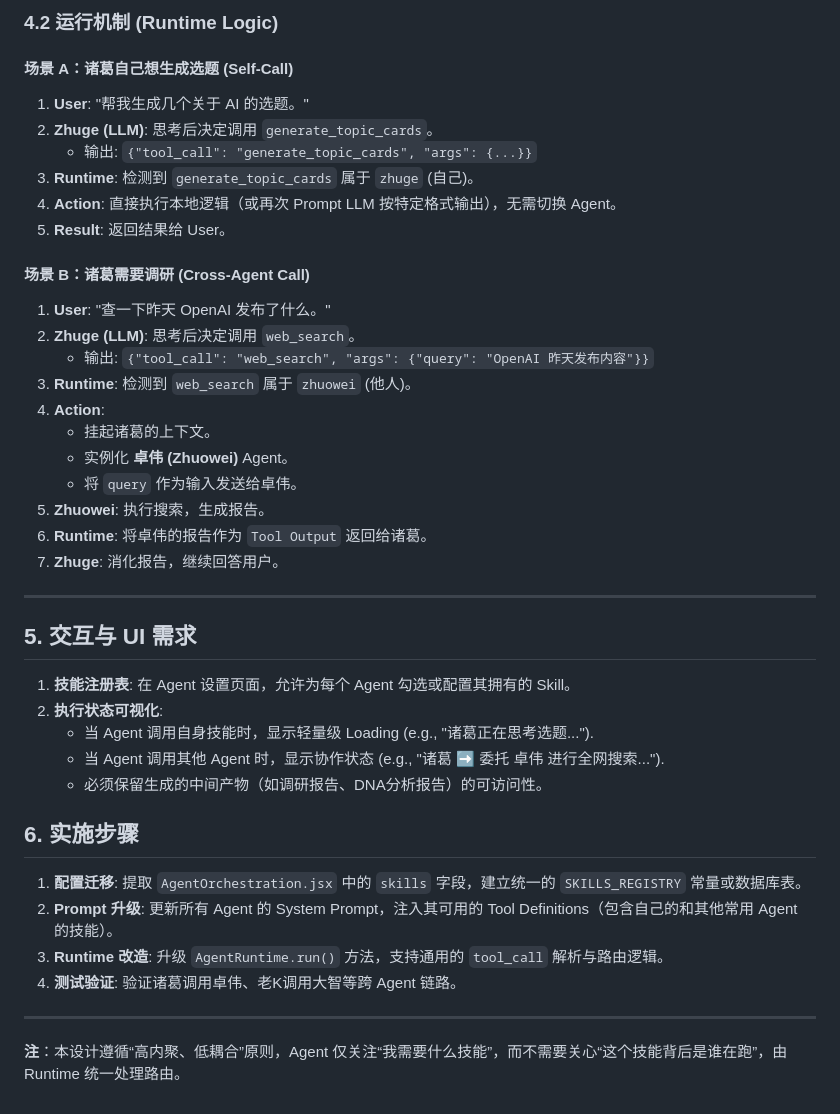
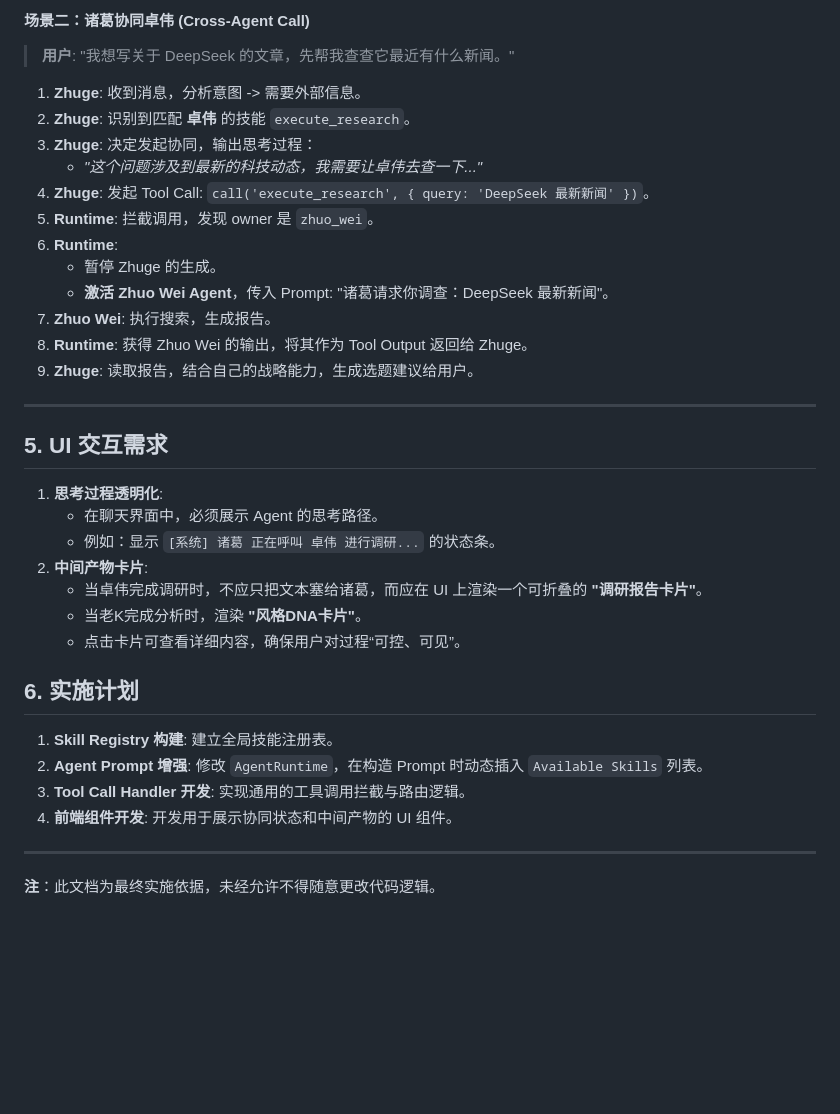
Before and after one commit to chenchaofeng1020-png/PenSoul, a Markdown page: .trae/documents/MACC_Skills_Architecture.md, the part around one of its changes. Rendered like a GitHub page; blank space fills up the shorter version.

```diff
--- a/.trae/documents/MACC_Skills_Architecture.md
+++ b/.trae/documents/MACC_Skills_Architecture.md
@@ -130,44 +117,37 @@ Skill 是系统中最小的功能执行单元。
 
-### 4.2 运行机制 (Runtime Logic)
-
-#### 场景 A：诸葛自己想生成选题 (Self-Call)
-1.  **User**: "帮我生成几个关于 AI 的选题。"
-2.  **Zhuge (LLM)**: 思考后决定调用 `generate_topic_cards`。
-    - 输出: `{"tool_call": "generate_topic_cards", "args": {...}}`
-3.  **Runtime**: 检测到 `generate_topic_cards` 属于 `zhuge` (自己)。
-4.  **Action**: 直接执行本地逻辑（或再次 Prompt LLM 按特定格式输出），无需切换 Agent。
-5.  **Result**: 返回结果给 User。
-
-#### 场景 B：诸葛需要调研 (Cross-Agent Call)
-1.  **User**: "查一下昨天 OpenAI 发布了什么。"
-2.  **Zhuge (LLM)**: 思考后决定调用 `web_search`。
-    - 输出: `{"tool_call": "web_search", "args": {"query": "OpenAI 昨天发布内容"}}`
-3.  **Runtime**: 检测到 `web_search` 属于 `zhuowei` (他人)。
-4.  **Action**:
-    - 挂起诸葛的上下文。
-    - 实例化 **卓伟 (Zhuowei)** Agent。
-    - 将 `query` 作为输入发送给卓伟。
-5.  **Zhuowei**: 执行搜索，生成报告。
-6.  **Runtime**: 将卓伟的报告作为 `Tool Output` 返回给诸葛。
-7.  **Zhuge**: 消化报告，继续回答用户。
+#### 场景二：诸葛协同卓伟 (Cross-Agent Call)
+> **用户**: "我想写关于 DeepSeek 的文章，先帮我查查它最近有什么新闻。"
+1.  **Zhuge**: 收到消息，分析意图 -> 需要外部信息。
+2.  **Zhuge**: 识别到匹配 **卓伟** 的技能 `execute_research`。
+3.  **Zhuge**: 决定发起协同，输出思考过程：
+    - *"这个问题涉及到最新的科技动态，我需要让卓伟去查一下..."*
+4.  **Zhuge**: 发起 Tool Call: `call('execute_research', { query: 'DeepSeek 最新新闻' })`。
+5.  **Runtime**: 拦截调用，发现 owner 是 `zhuo_wei`。
+6.  **Runtime**:
+    - 暂停 Zhuge 的生成。
+    - **激活 Zhuo Wei Agent**，传入 Prompt: "诸葛请求你调查：DeepSeek 最新新闻"。
+7.  **Zhuo Wei**: 执行搜索，生成报告。
+8.  **Runtime**: 获得 Zhuo Wei 的输出，将其作为 Tool Output 返回给 Zhuge。
+9.  **Zhuge**: 读取报告，结合自己的战略能力，生成选题建议给用户。
 
 ---
 
-## 5. 交互与 UI 需求
+## 5. UI 交互需求
 
-1.  **技能注册表**: 在 Agent 设置页面，允许为每个 Agent 勾选或配置其拥有的 Skill。
-2.  **执行状态可视化**:
-    - 当 Agent 调用自身技能时，显示轻量级 Loading (e.g., "诸葛正在思考选题...").
-    - 当 Agent 调用其他 Agent 时，显示协作状态 (e.g., "诸葛 ➡️ 委托 卓伟 进行全网搜索...").
-    - 必须保留生成的中间产物（如调研报告、DNA分析报告）的可访问性。
+1.  **思考过程透明化**:
+    - 在聊天界面中，必须展示 Agent 的思考路径。
+    - 例如：显示 `[系统] 诸葛 正在呼叫 卓伟 进行调研...` 的状态条。
+2.  **中间产物卡片**:
+    - 当卓伟完成调研时，不应只把文本塞给诸葛，而应在 UI 上渲染一个可折叠的 **"调研报告卡片"**。
+    - 当老K完成分析时，渲染 **"风格DNA卡片"**。
+    - 点击卡片可查看详细内容，确保用户对过程“可控、可见”。
 
-## 6. 实施步骤
+## 6. 实施计划
 
-1.  **配置迁移**: 提取 `AgentOrchestration.jsx` 中的 `skills` 字段，建立统一的 `SKILLS_REGISTRY` 常量或数据库表。
-2.  **Prompt 升级**: 更新所有 Agent 的 System Prompt，注入其可用的 Tool Definitions（包含自己的和其他常用 Agent 的技能）。
-3.  **Runtime 改造**: 升级 `AgentRuntime.run()` 方法，支持通用的 `tool_call` 解析与路由逻辑。
-4.  **测试验证**: 验证诸葛调用卓伟、老K调用大智等跨 Agent 链路。
+1.  **Skill Registry 构建**: 建立全局技能注册表。
+2.  **Agent Prompt 增强**: 修改 `AgentRuntime`，在构造 Prompt 时动态插入 `Available Skills` 列表。
+3.  **Tool Call Handler 开发**: 实现通用的工具调用拦截与路由逻辑。
+4.  **前端组件开发**: 开发用于展示协同状态和中间产物的 UI 组件。
 
 ---
-
-**注**：本设计遵循“高内聚、低耦合”原则，Agent 仅关注“我需要什么技能”，而不需要关心“这个技能背后是谁在跑”，由 Runtime 统一处理路由。
+**注**：此文档为最终实施依据，未经允许不得随意更改代码逻辑。
```
Also changed, not shown: other parts of .trae/documents/MACC_Skills_Architecture.md (+50 -63 lines).
